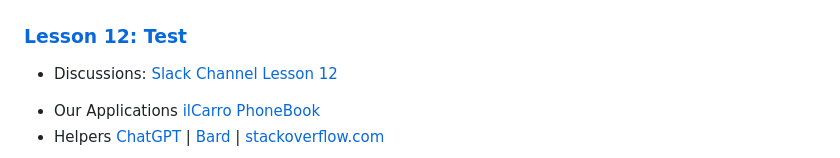
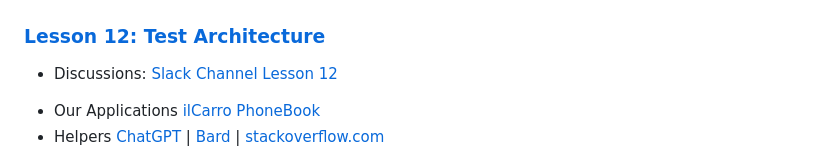
Before and after one commit to olegsher2022/telran, a Markdown page: README.md, the part around the change printed below. Drawn GitHub-style.

Commit message:
lesson_12

```diff
--- a/README.md
+++ b/README.md
@@ -2,7 +2,7 @@
 
 
 
-### [Lesson 12: Test ](src/main/java/lesson_12)
+### [Lesson 12: Test Architecture](src/main/java/lesson_12)
 
 - Discussions: [Slack Channel Lesson 12](https://app.slack.com/client/T05E2JDKN5D/C06620CFWDB)
 
```
Also changed, not shown: other parts of README.md (+4 -0 lines), src/H5_B2MXs (1).png (added), src/H5_B2MXs (2).png (added), src/H5_B2MXs (3).png (added), src/H5_B2MXs.png (added).
